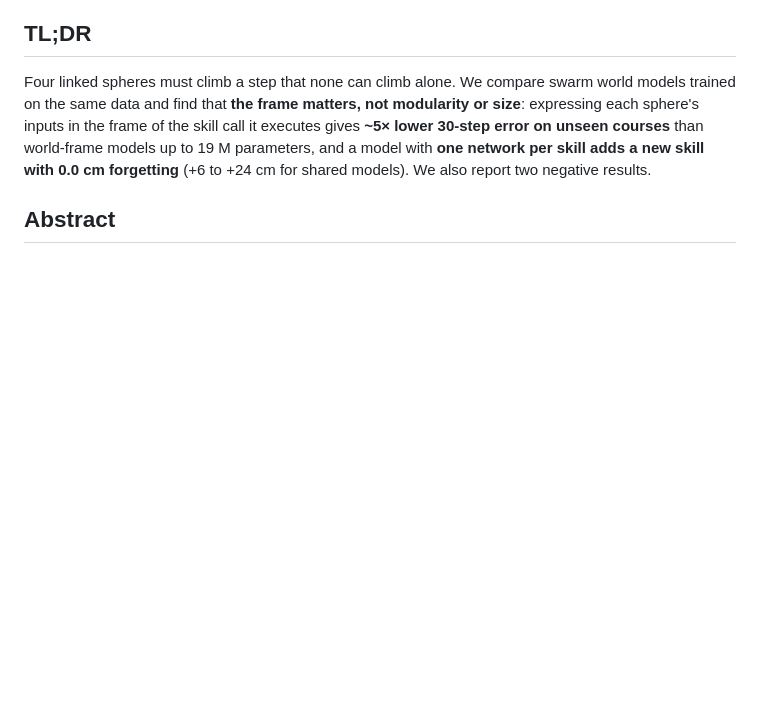
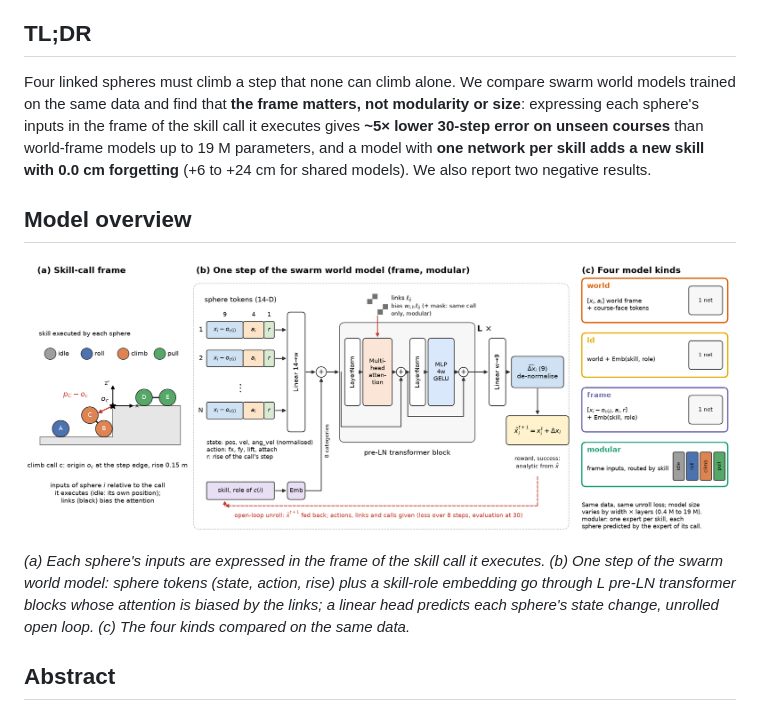
Before and after one commit to mcaniot/modular_sphere, a Markdown page: README.md, the part around one of its changes. GitHub-like rendering; pictures changed too: docs/images/modular_arch.png (added); blank space fills up the shorter version.

Commit message:
docs: paper-style architecture figure of the swarm world models, shown near the top of the README

```diff
--- a/README.md
+++ b/README.md
@@ -38,6 +38,17 @@ each sphere's inputs in the frame of the skill call it executes gives **~5× low
 unseen courses** than world-frame models up to 19 M parameters, and a model with **one network per
 skill adds a new skill with 0.0 cm forgetting** (+6 to +24 cm for shared models). We also report
 two negative results.
+
+## Model overview
+
+<p align="center">
+  <img src="docs/images/modular_arch.png" width="100%" alt="Architecture of the swarm world models: skill-call frame, set transformer with link-biased attention, four model kinds">
+</p>
+
+*(a) Each sphere's inputs are expressed in the frame of the skill call it executes. (b) One step of
+the swarm world model: sphere tokens (state, action, rise) plus a skill-role embedding go through
+L pre-LN transformer blocks whose attention is biased by the links; a linear head predicts each
+sphere's state change, unrolled open loop. (c) The four kinds compared on the same data.*
 
 ## Abstract
 
```
Also changed, not shown: other parts of README.md (+2 -35 lines), docs/paper/skill_world_models.md (+10 -4 lines), 1 other file.
